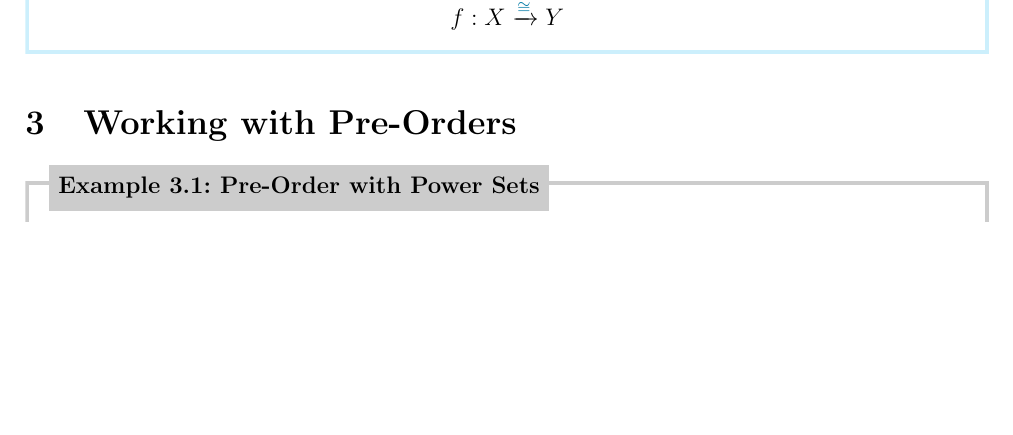
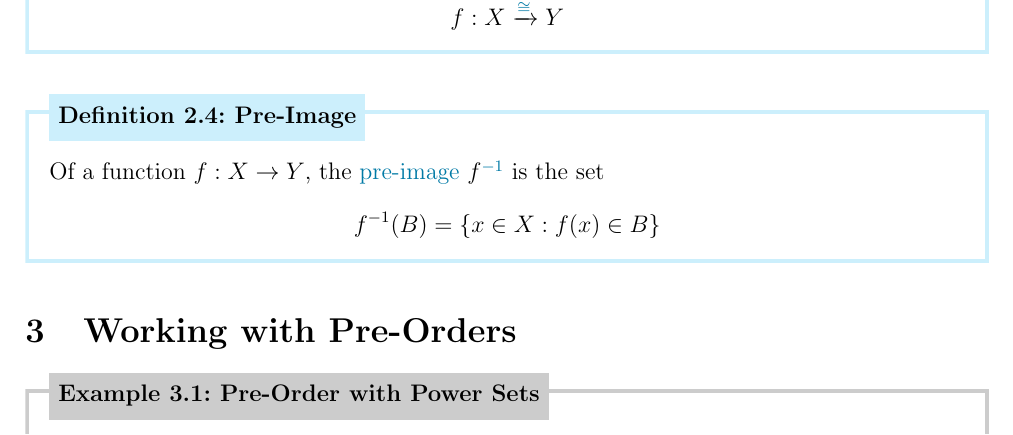
Before and after one commit to DbCrWk/math490-cat-notes, a LaTeX document (jan-11.tex): part of page 2 of 3, cut so that both start at the same text, the shorter picture padded with empty space. Compiled offline with pdfLaTeX.

Commit message:
Define pre-image

```diff
--- a/jan-11.tex
+++ b/jan-11.tex
@@ -69,6 +69,13 @@ Additionally, we assume the notion of a function (or map) and the standard notat
     For a bijection \( f \), we may write
     \[
         f : X \xrightarrow{\textcolor{dfn-color}{\cong}} Y
+    \]
+\end{dfn}
+
+\begin{dfn}[Pre-Image]{dfn:pre-image}
+    Of a function \( f : X \to Y \), the \textcolor{dfn-color}{pre-image} \( f^{\textcolor{dfn-color}{-1}} \) is the set
+    \[
+        f^{-1} (B) = \{ x \in X : f(x) \in B \}
     \]
 \end{dfn}
 
```
